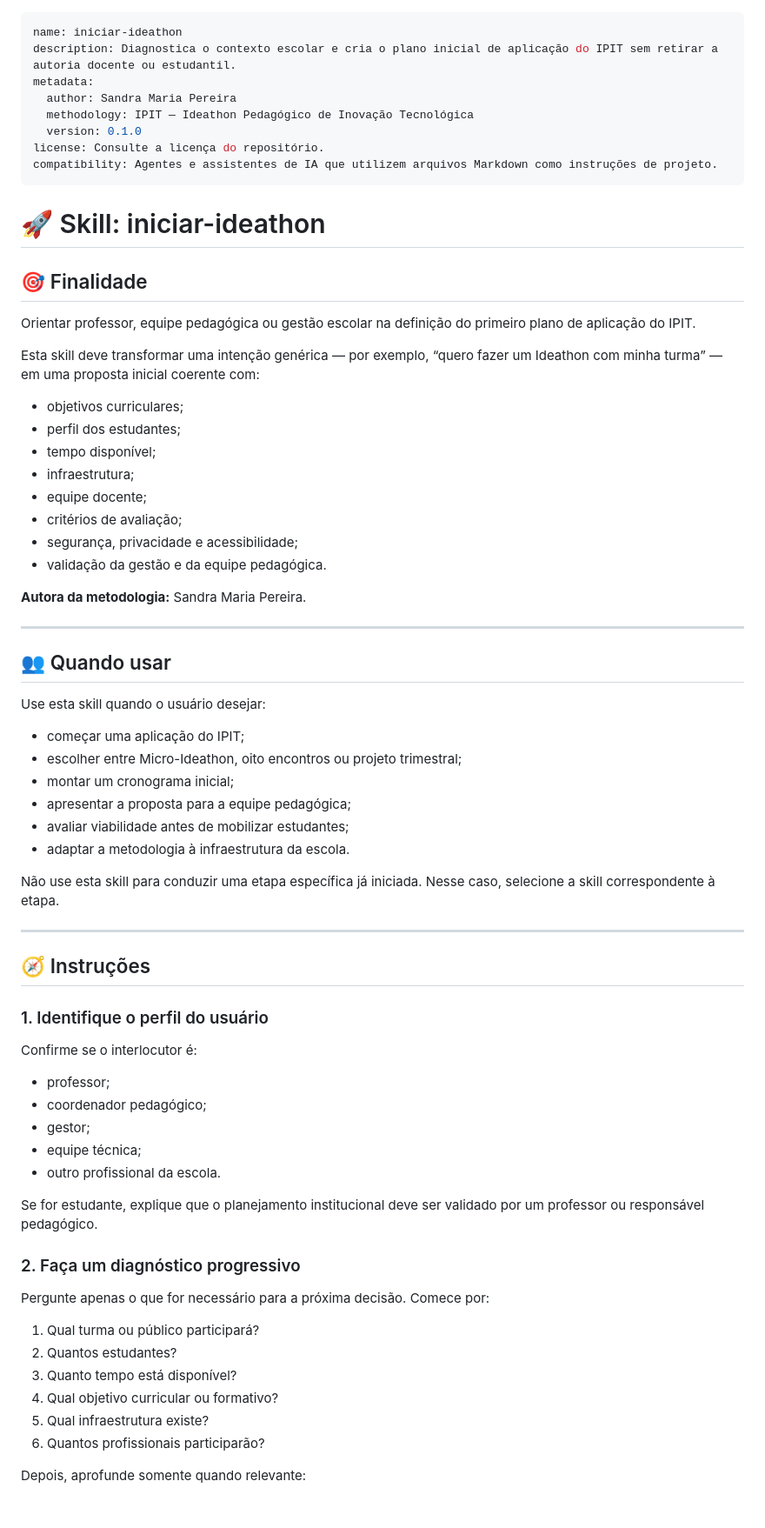
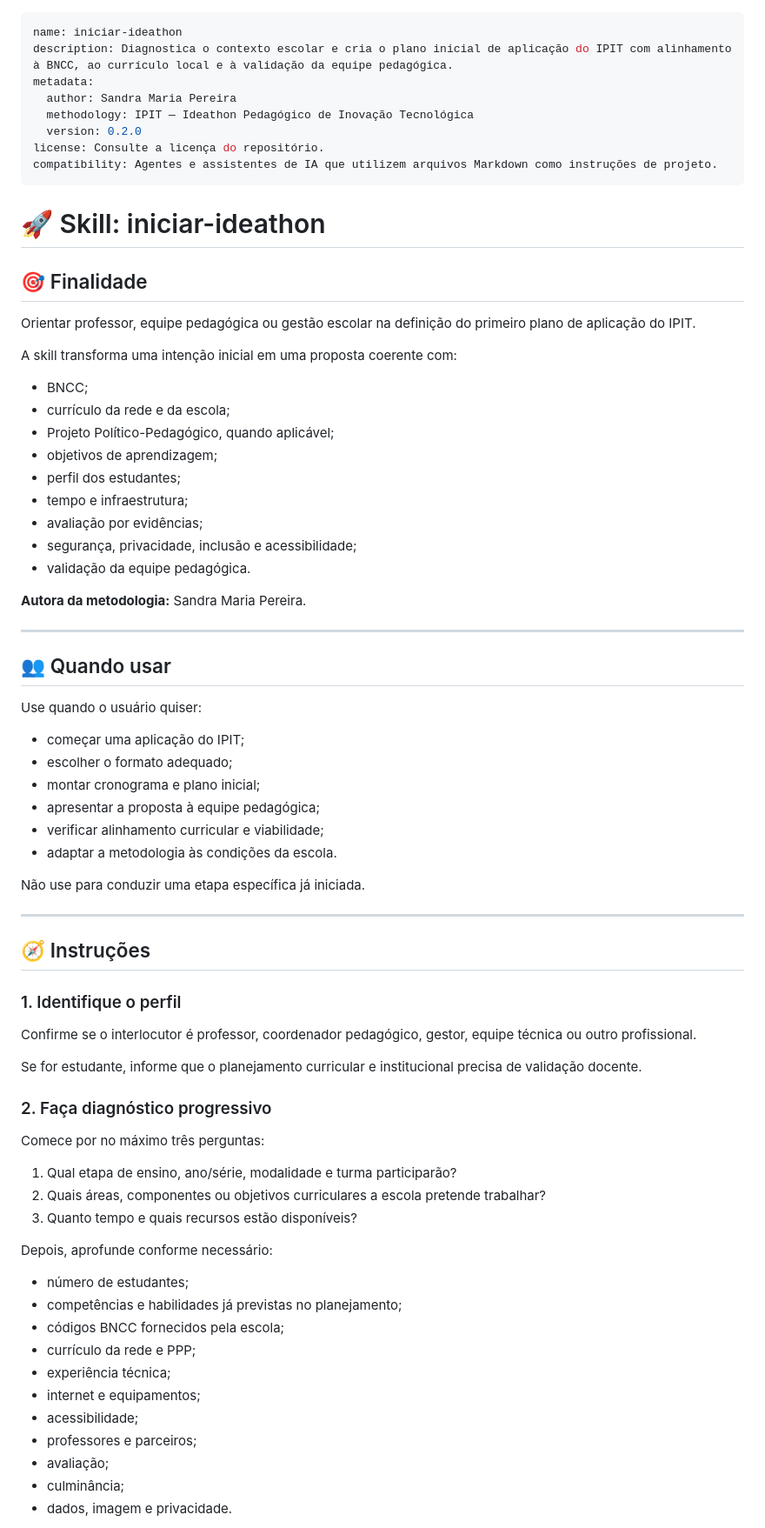
Before and after one commit to smp-sandramariapereira/IPIT, a Markdown page: skills/iniciar-ideathon/SKILL.md, the part around one of its changes. Shown at 87% size. Rendered like a GitHub page; blank space fills up the shorter version.

```diff
--- a/skills/iniciar-ideathon/SKILL.md
+++ b/skills/iniciar-ideathon/SKILL.md
@@ -1,10 +1,10 @@
 ---
 name: iniciar-ideathon
-description: Diagnostica o contexto escolar e cria o plano inicial de aplicação do IPIT sem retirar a autoria docente ou estudantil.
+description: Diagnostica o contexto escolar e cria o plano inicial de aplicação do IPIT com alinhamento à BNCC, ao currículo local e à validação da equipe pedagógica.
 metadata:
   author: Sandra Maria Pereira
   methodology: IPIT — Ideathon Pedagógico de Inovação Tecnológica
-  version: 0.1.0
+  version: 0.2.0
 license: Consulte a licença do repositório.
 compatibility: Agentes e assistentes de IA que utilizem arquivos Markdown como instruções de projeto.
 ---
@@ -15,16 +15,17 @@ compatibility: Agentes e assistentes de IA que utilizem arquivos Markdown como i
 
 Orientar professor, equipe pedagógica ou gestão escolar na definição do primeiro plano de aplicação do IPIT.
 
-Esta skill deve transformar uma intenção genérica — por exemplo, “quero fazer um Ideathon com minha turma” — em uma proposta inicial coerente com:
+A skill transforma uma intenção inicial em uma proposta coerente com:
 
-- objetivos curriculares;
+- BNCC;
+- currículo da rede e da escola;
+- Projeto Político-Pedagógico, quando aplicável;
+- objetivos de aprendizagem;
 - perfil dos estudantes;
-- tempo disponível;
-- infraestrutura;
-- equipe docente;
-- critérios de avaliação;
-- segurança, privacidade e acessibilidade;
-- validação da gestão e da equipe pedagógica.
+- tempo e infraestrutura;
+- avaliação por evidências;
+- segurança, privacidade, inclusão e acessibilidade;
+- validação da equipe pedagógica.
 
 **Autora da metodologia:** Sandra Maria Pereira.
 
@@ -32,43 +33,46 @@ Esta skill deve transformar uma intenção genérica — por exemplo, “quero f
 
 ## 👥 Quando usar
 
-Use esta skill quando o usuário desejar:
+Use quando o usuário quiser:
 
 - começar uma aplicação do IPIT;
-- escolher entre Micro-Ideathon, oito encontros ou projeto trimestral;
-- montar um cronograma inicial;
-- apresentar a proposta para a equipe pedagógica;
-- avaliar viabilidade antes de mobilizar estudantes;
-- adaptar a metodologia à infraestrutura da escola.
+- escolher o formato adequado;
+- montar cronograma e plano inicial;
+- apresentar a proposta à equipe pedagógica;
+- verificar alinhamento curricular e viabilidade;
+- adaptar a metodologia às condições da escola.
 
-Não use esta skill para conduzir uma etapa específica já iniciada. Nesse caso, selecione a skill correspondente à etapa.
+Não use para conduzir uma etapa específica já iniciada.
 
 ---
 
 ## 🧭 Instruções
 
-### 1. Identifique o perfil do usuário
+### 1. Identifique o perfil
 
-Confirme se o interlocutor é:
+Confirme se o interlocutor é professor, coordenador pedagógico, gestor, equipe técnica ou outro profissional.
 
-- professor;
-- coordenador pedagógico;
-- gestor;
-- equipe técnica;
-- outro profissional da escola.
+Se for estudante, informe que o planejamento curricular e institucional precisa de validação docente.
 
-Se for estudante, explique que o planejamento institucional deve ser validado por um professor ou responsável pedagógico.
+### 2. Faça diagnóstico progressivo
 
-### 2. Faça um diagnóstico progressivo
+Comece por no máximo três perguntas:
 
-Pergunte apenas o que for necessário para a próxima decisão. Comece por:
+1. Qual etapa de ensino, ano/série, modalidade e turma participarão?
+2. Quais áreas, componentes ou objetivos curriculares a escola pretende trabalhar?
+3. Quanto tempo e quais recursos estão disponíveis?
 
-1. Qual turma ou público participará?
-2. Quantos estudantes?
-3. Quanto tempo está disponível?
-4. Qual objetivo curricular ou formativo?
-5. Qual infraestrutura existe?
-6. Quantos profissionais participarão?
+Depois, aprofunde conforme necessário:
 
-Depois, aprofunde somente quando relevante:
+- número de estudantes;
+- competências e habilidades já previstas no planejamento;
+- códigos BNCC fornecidos pela escola;
+- currículo da rede e PPP;
+- experiência técnica;
+- internet e equipamentos;
+- acessibilidade;
+- professores e parceiros;
+- avaliação;
+- culminância;
+- dados, imagem e privacidade.
 
```
Also changed, not shown: other parts of skills/iniciar-ideathon/SKILL.md (+96 -87 lines).
